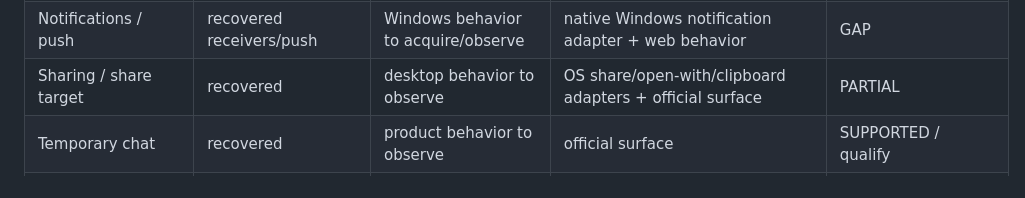
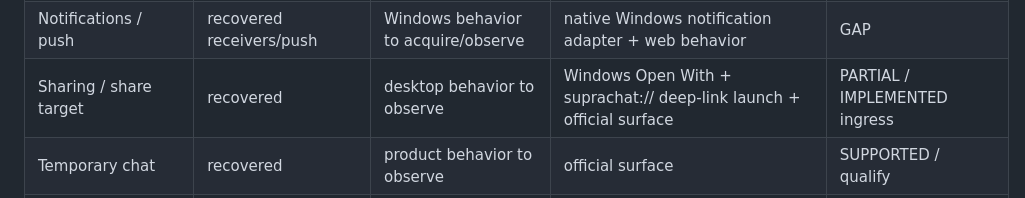
Before and after one commit to SemperSupra/suprachat, a Markdown page: PARITY.md, the part around the change. GitHub-like rendering.

Commit message:
Track Windows desktop ingress implementation

```diff
--- a/PARITY.md
+++ b/PARITY.md
@@ -79,7 +79,7 @@ Current official documentation establishes Windows-specific surfaces including c
 | Browser state / tabs / downloads | mobile/web behaviors differ | Windows first-party browser has independent state, tabs and downloads | native/WebView + Codex/browser qualification | GAP/PARTIAL |
 | Companion window / quick access | Android bubble/overlay | Windows companion window documented | native Alt+Space global summon/toggle + persistent main window | IMPLEMENTED / qualify interaction |
 | Notifications / push | recovered receivers/push | Windows behavior to acquire/observe | native Windows notification adapter + web behavior | GAP |
-| Sharing / share target | recovered | desktop behavior to observe | OS share/open-with/clipboard adapters + official surface | PARTIAL |
+| Sharing / share target | recovered | desktop behavior to observe | Windows Open With + suprachat:// deep-link launch + official surface | PARTIAL / IMPLEMENTED ingress |
 | Temporary chat | recovered | product behavior to observe | official surface | SUPPORTED / qualify |
 | Connected apps / plugins/connectors | recovered | Work/Codex/product surfaces | official product surface + complete Codex plugin/app/MCP surfaces | SUPPORTED/PARTIAL |
 | Local files/apps context | mobile semantics differ | Windows Work/Codex documented | Codex fs/process/MCP + explicit desktop permission adapters | PARTIAL → expand |
```
